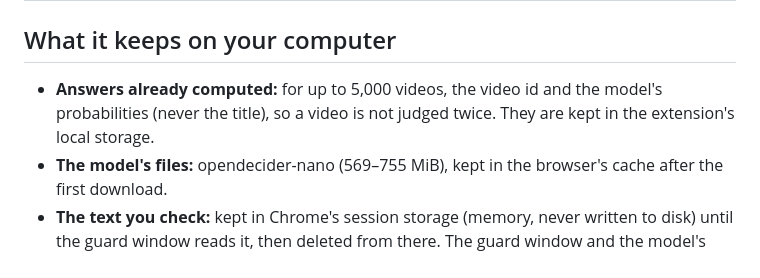
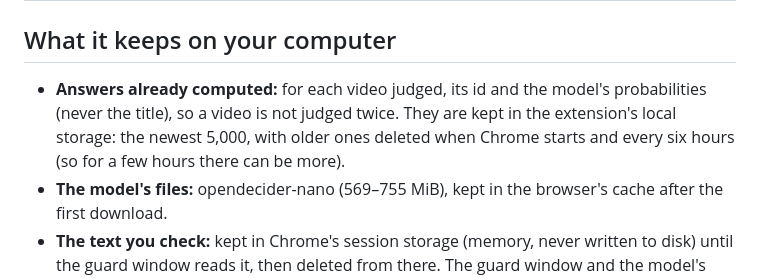
Before and after one commit to manjunathshiva/opendecider, a Markdown page: docs/chrome-extension-privacy.md, the part around the change. Rendered like a GitHub page.

Commit message:
docs: the answer cache is pruned to 5,000 at start-up and every six hours

```diff
--- a/docs/chrome-extension-privacy.md
+++ b/docs/chrome-extension-privacy.md
@@ -18,8 +18,9 @@ and its code is public: [github.com/manjunathshiva/opendecider](https://github.c
 
 ## What it keeps on your computer
 
-- **Answers already computed:** for up to 5,000 videos, the video id and the model's probabilities (never the title),
-  so a video is not judged twice. They are kept in the extension's local storage.
+- **Answers already computed:** for each video judged, its id and the model's probabilities (never the title), so a
+  video is not judged twice. They are kept in the extension's local storage: the newest 5,000, with older ones deleted
+  when Chrome starts and every six hours (so for a few hours there can be more).
 - **The model's files:** opendecider-nano (569–755 MiB), kept in the browser's cache after the first download.
 - **The text you check:** kept in Chrome's session storage (memory, never written to disk) until the guard window
   reads it, then deleted from there. The guard window and the model's page hold it in memory while they check and show
```
